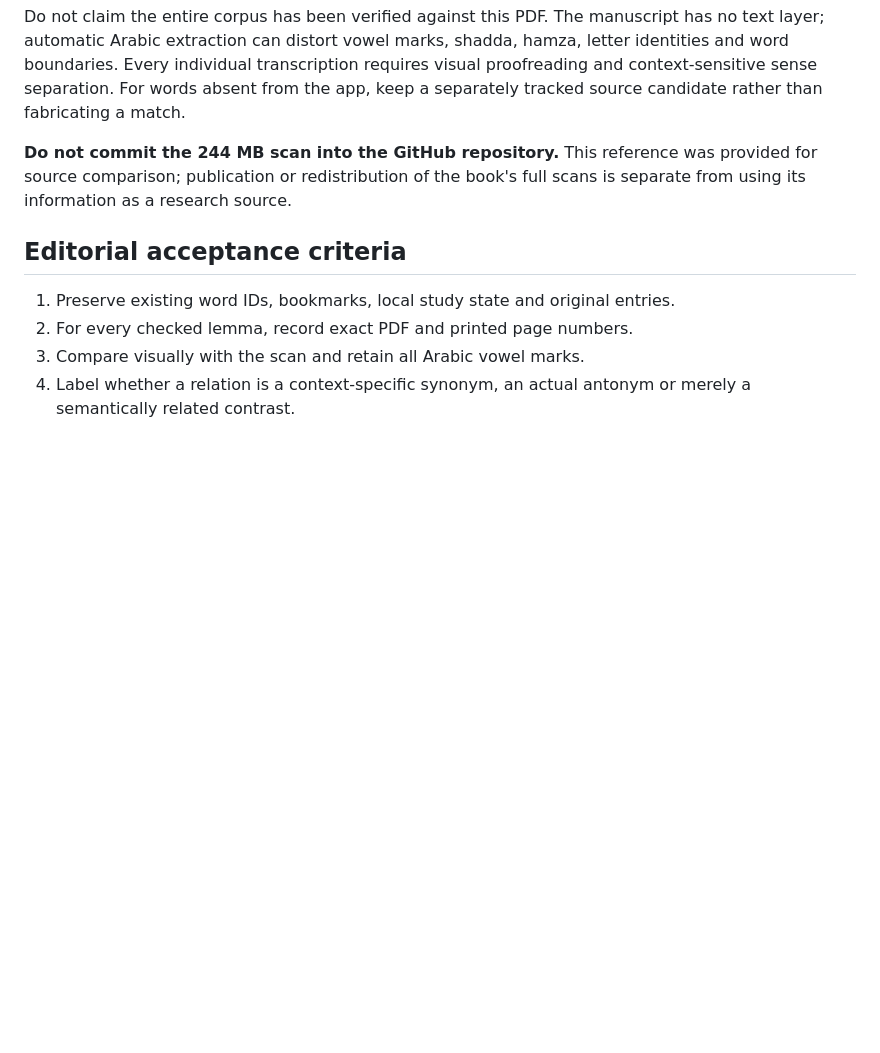
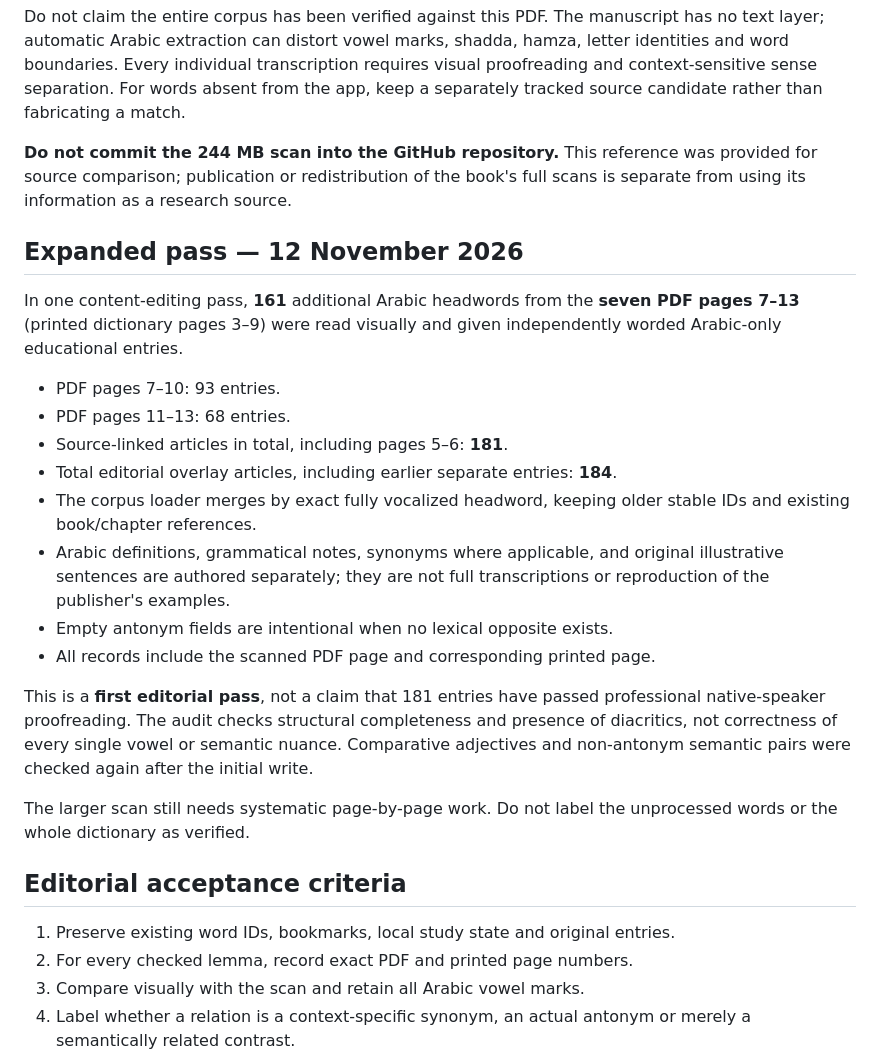
Before and after one commit to Xalidmuslim/Arabic-Academy-Flutter, a Markdown page: research/dictionary_sources/arabic_bayna_lexicon_scan.md, the part around the change. Rendered like a GitHub page; blank space fills up the shorter version.

Commit message:
docs(dictionary): document 161-word seven-page expansion and first-pass linguistic QA limits

```diff
--- a/research/dictionary_sources/arabic_bayna_lexicon_scan.md
+++ b/research/dictionary_sources/arabic_bayna_lexicon_scan.md
@@ -54,6 +54,33 @@ source candidate rather than fabricating a match.
 was provided for source comparison; publication or redistribution of the
 book's full scans is separate from using its information as a research source.
 
+## Expanded pass — 12 November 2026
+
+In one content-editing pass, **161** additional Arabic headwords from the
+**seven PDF pages 7–13** (printed dictionary pages 3–9) were read visually
+and given independently worded Arabic-only educational entries.
+
+- PDF pages 7–10: 93 entries.
+- PDF pages 11–13: 68 entries.
+- Source-linked articles in total, including pages 5–6: **181**.
+- Total editorial overlay articles, including earlier separate entries: **184**.
+- The corpus loader merges by exact fully vocalized headword, keeping
+  older stable IDs and existing book/chapter references.
+- Arabic definitions, grammatical notes, synonyms where applicable, and
+  original illustrative sentences are authored separately; they are not
+  full transcriptions or reproduction of the publisher's examples.
+- Empty antonym fields are intentional when no lexical opposite exists.
+- All records include the scanned PDF page and corresponding printed page.
+
+This is a **first editorial pass**, not a claim that 181 entries have passed
+professional native-speaker proofreading. The audit checks structural
+completeness and presence of diacritics, not correctness of every single
+vowel or semantic nuance. Comparative adjectives and non-antonym semantic
+pairs were checked again after the initial write.
+
+The larger scan still needs systematic page-by-page work. Do not label
+the unprocessed words or the whole dictionary as verified.
+
 ## Editorial acceptance criteria
 
 1. Preserve existing word IDs, bookmarks, local study state and original entries.
```
